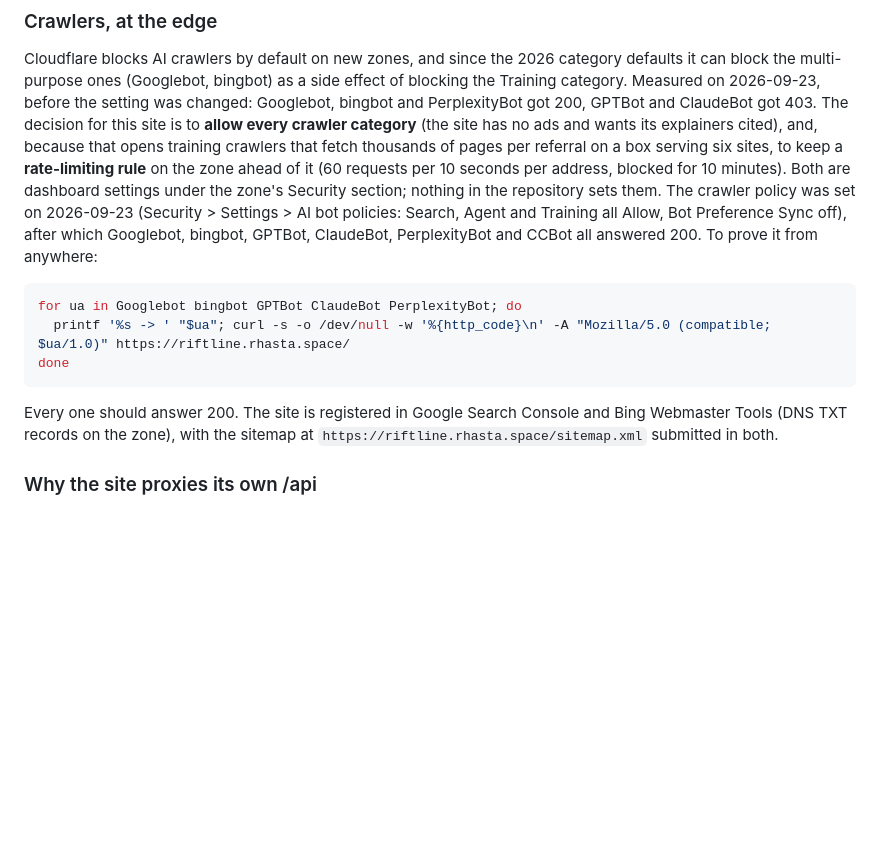
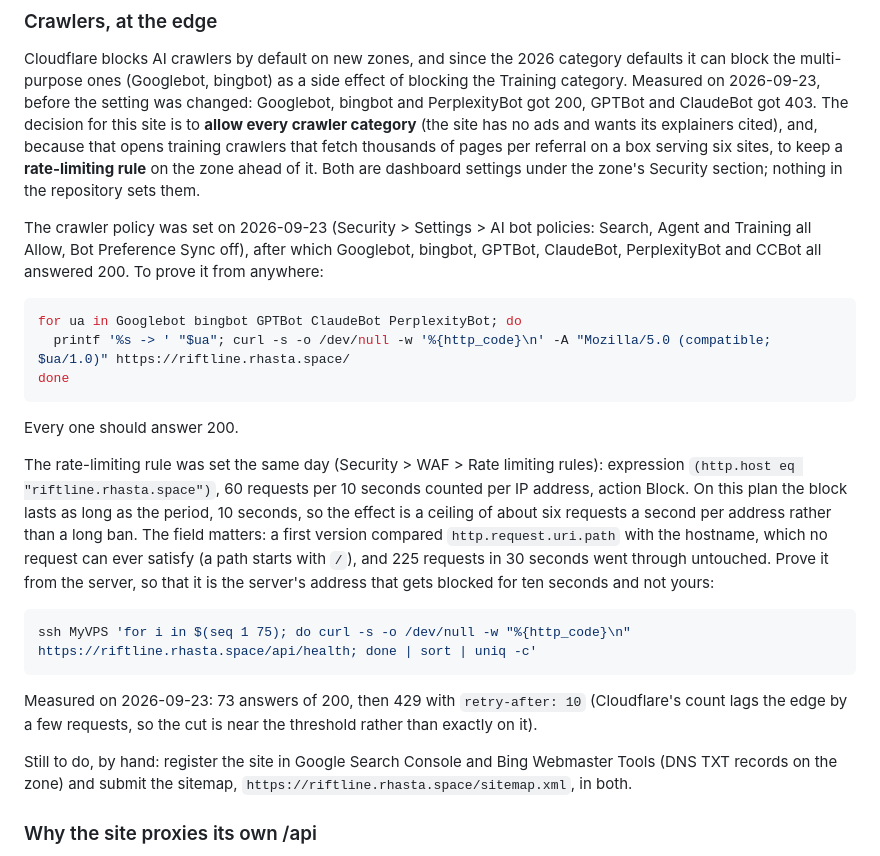
Before and after one commit to siteauditor/riftline, a Markdown page: docs/deploy.md, the part around the change. GitHub-like rendering; blank space fills up the shorter version.

Commit message:
deploy.md: the rate-limiting rule as applied, with its proof
The rule was set on 2026-09-23 with the host field, after a first version
that compared the request path with the hostname and so matched nothing (225
requests in 30 seconds went through). On this plan the block lasts the
period, 10 seconds, which the runbook now says instead of 10 minutes. The
Search Console and Bing registration is recorded as still to do rather than
as done.

````diff
--- a/docs/deploy.md
+++ b/docs/deploy.md
@@ -90,13 +90,13 @@ GPTBot and ClaudeBot got 403. The decision for this site is to **allow every
 crawler category** (the site has no ads and wants its explainers cited), and,
 because that opens training crawlers that fetch thousands of pages per
 referral on a box serving six sites, to keep a **rate-limiting rule** on the
-zone ahead of it (60 requests per 10 seconds per address, blocked for 10
-minutes). Both are dashboard settings under the zone's Security section;
-nothing in the repository sets them. The crawler policy was set on
-2026-09-23 (Security > Settings > AI bot policies: Search, Agent and
-Training all Allow, Bot Preference Sync off), after which Googlebot,
-bingbot, GPTBot, ClaudeBot, PerplexityBot and CCBot all answered 200. To
-prove it from anywhere:
+zone ahead of it. Both are dashboard settings under the zone's Security
+section; nothing in the repository sets them.
+
+The crawler policy was set on 2026-09-23 (Security > Settings > AI bot
+policies: Search, Agent and Training all Allow, Bot Preference Sync off),
+after which Googlebot, bingbot, GPTBot, ClaudeBot, PerplexityBot and CCBot
+all answered 200. To prove it from anywhere:
 
 ```bash
 for ua in Googlebot bingbot GPTBot ClaudeBot PerplexityBot; do
@@ -104,9 +104,29 @@ for ua in Googlebot bingbot GPTBot ClaudeBot PerplexityBot; do
 done
 ```
 
-Every one should answer 200. The site is registered in Google Search Console
-and Bing Webmaster Tools (DNS TXT records on the zone), with the sitemap at
-`https://riftline.rhasta.space/sitemap.xml` submitted in both.
+Every one should answer 200.
+
+The rate-limiting rule was set the same day (Security > WAF > Rate limiting
+rules): expression `(http.host eq "riftline.rhasta.space")`, 60 requests per
+10 seconds counted per IP address, action Block. On this plan the block lasts
+as long as the period, 10 seconds, so the effect is a ceiling of about six
+requests a second per address rather than a long ban. The field matters: a
+first version compared `http.request.uri.path` with the hostname, which no
+request can ever satisfy (a path starts with `/`), and 225 requests in 30
+seconds went through untouched. Prove it from the server, so that it is the
+server's address that gets blocked for ten seconds and not yours:
+
+```bash
+ssh MyVPS 'for i in $(seq 1 75); do curl -s -o /dev/null -w "%{http_code}\n" https://riftline.rhasta.space/api/health; done | sort | uniq -c'
+```
+
+Measured on 2026-09-23: 73 answers of 200, then 429 with `retry-after: 10`
+(Cloudflare's count lags the edge by a few requests, so the cut is near the
+threshold rather than exactly on it).
+
+Still to do, by hand: register the site in Google Search Console and Bing
+Webmaster Tools (DNS TXT records on the zone) and submit the sitemap,
+`https://riftline.rhasta.space/sitemap.xml`, in both.
 
 ### Why the site proxies its own /api
 
````
